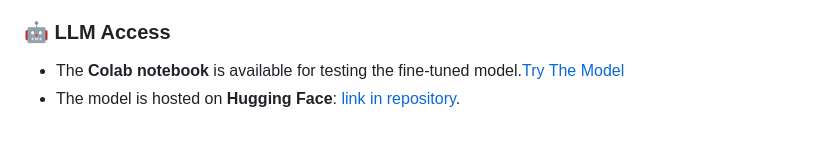
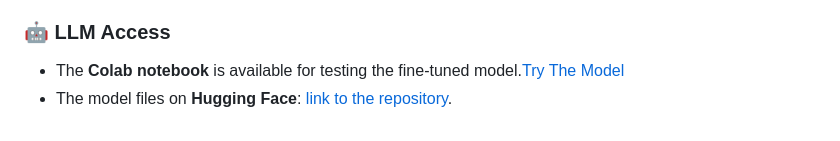
Before and after one commit to Marwenbellili72/SmartMed, a Markdown page: README.md, the part around the change. Rendered like a GitHub page.

```diff
--- a/README.md
+++ b/README.md
@@ -279,4 +279,4 @@ Option 2: Using Docker Compose
 ### 🤖 LLM Access
 
 *   The **Colab notebook** is available for testing the fine-tuned model.[Try The Model](https://colab.research.google.com/drive/1AGGNVoC-DFCiVFZ3-GgFKxxLcATJxRM5?usp=sharing)
-*   The model is hosted on **Hugging Face**: [link in repository]([https://huggingface.co](https://huggingface.co/Marwen72/lora_model)).
+*   The model files on **Hugging Face**: [link to the repository](https://huggingface.co/Marwen72/lora_model).
```
